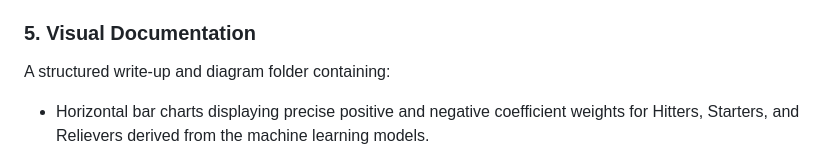
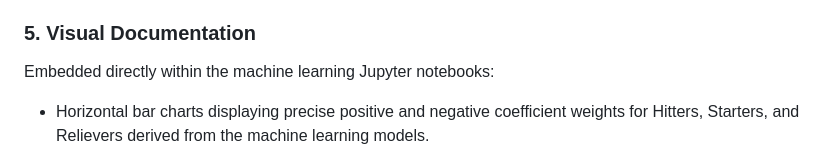
Before and after one commit to OdinLeePro/FantasyBaseball, a Markdown page: README.md, the part around the change. Rendered like a GitHub page.

Commit message:
Clarify visual documentation in README
Updated README to clarify visual documentation section.

```diff
--- a/README.md
+++ b/README.md
@@ -117,7 +117,7 @@ A clustered, performance-optimized master spreadsheet that:
 
 ### 5. Visual Documentation
 
-A structured write-up and diagram folder containing:
+Embedded directly within the machine learning Jupyter notebooks:
 
 - Horizontal bar charts displaying precise positive and negative coefficient weights for Hitters, Starters, and Relievers derived from the machine learning models.
 
```
